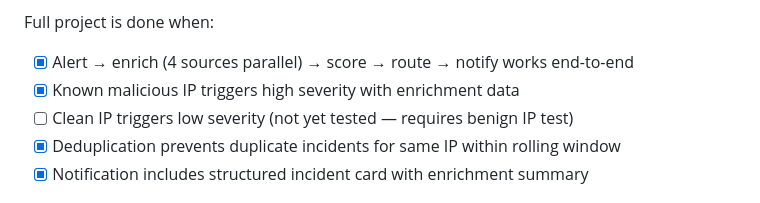
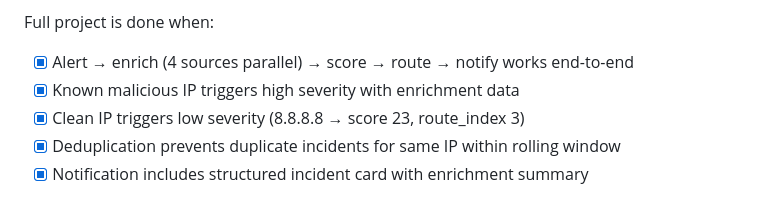
Before and after one commit to mj-deving/soc-alert-triage, a Markdown page: docs/SESSION-KICKOFF.md, the part around the change. GitHub-like rendering.

Commit message:
test: clean IP 8.8.8.8 scores low (23), routes to dismiss
Google DNS scores 23/100 (low): Shodan=20 (2 open ports, no Tor),
base=25 (level 3 alert). No MITRE match. Routed to output 3 (Low/dismiss).
No Telegram notifications triggered. All success criteria now checked.

```diff
--- a/docs/SESSION-KICKOFF.md
+++ b/docs/SESSION-KICKOFF.md
@@ -178,7 +178,7 @@ Phase 1 is done when:
 Full project is done when:
 - [x] Alert → enrich (4 sources parallel) → score → route → notify works end-to-end
 - [x] Known malicious IP triggers high severity with enrichment data
-- [ ] Clean IP triggers low severity (not yet tested — requires benign IP test)
+- [x] Clean IP triggers low severity (8.8.8.8 → score 23, route_index 3)
 - [x] Deduplication prevents duplicate incidents for same IP within rolling window
 - [x] Notification includes structured incident card with enrichment summary
 
```
